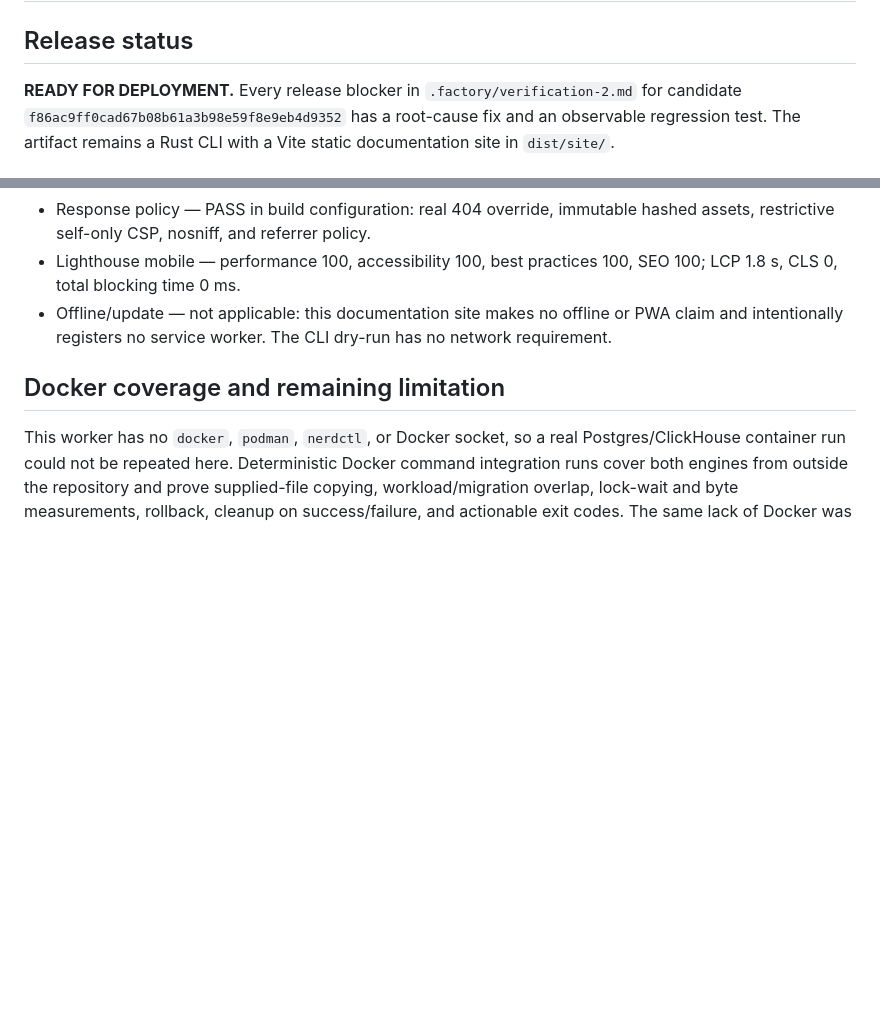
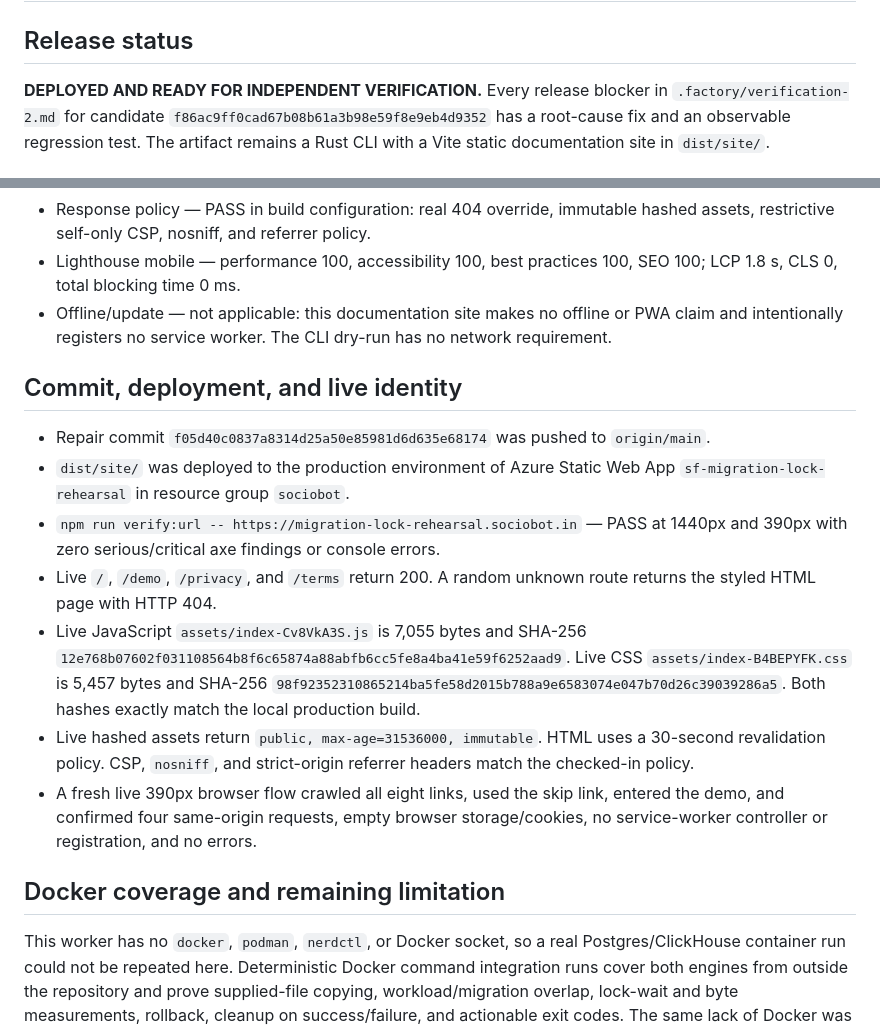
Before and after one commit to B-Divyesh/sf-migration-lock-rehearsal, a Markdown page: .factory/handoff.md, 2 parts joined by grey strips. GitHub-like rendering; blank space fills up the shorter version.

Commit message:
docs: record repair deployment evidence

```diff
--- a/.factory/handoff.md
+++ b/.factory/handoff.md
@@ -2,7 +2,7 @@
 
 ## Release status
 
-**READY FOR DEPLOYMENT.** Every release blocker in
+**DEPLOYED AND READY FOR INDEPENDENT VERIFICATION.** Every release blocker in
 `.factory/verification-2.md` for candidate
 `f86ac9ff0cad67b08b61a3b98e59f8e9eb4d9352` has a root-cause fix and an
 observable regression test. The artifact remains a Rust CLI with a Vite static
@@ -72,6 +72,28 @@ Run on 2026-08-28 UTC from `/work/repo`:
   PWA claim and intentionally registers no service worker. The CLI dry-run has
   no network requirement.
 
+## Commit, deployment, and live identity
+
+- Repair commit `f05d40c0837a8314d25a50e85981d6d635e68174` was pushed to
+  `origin/main`.
+- `dist/site/` was deployed to the production environment of Azure Static Web
+  App `sf-migration-lock-rehearsal` in resource group `sociobot`.
+- `npm run verify:url -- https://migration-lock-rehearsal.sociobot.in` — PASS
+  at 1440px and 390px with zero serious/critical axe findings or console errors.
+- Live `/`, `/demo`, `/privacy`, and `/terms` return 200. A random unknown route
+  returns the styled HTML page with HTTP 404.
+- Live JavaScript `assets/index-Cv8VkA3S.js` is 7,055 bytes and SHA-256
+  `12e768b07602f031108564b8f6c65874a88abfb6cc5fe8a4ba41e59f6252aad9`.
+  Live CSS `assets/index-B4BEPYFK.css` is 5,457 bytes and SHA-256
+  `98f92352310865214ba5fe58d2015b788a9e6583074e047b70d26c39039286a5`.
+  Both hashes exactly match the local production build.
+- Live hashed assets return `public, max-age=31536000, immutable`. HTML uses a
+  30-second revalidation policy. CSP, `nosniff`, and strict-origin referrer
+  headers match the checked-in policy.
+- A fresh live 390px browser flow crawled all eight links, used the skip link,
+  entered the demo, and confirmed four same-origin requests, empty browser
+  storage/cookies, no service-worker controller or registration, and no errors.
+
 ## Docker coverage and remaining limitation
 
 This worker has no `docker`, `podman`, `nerdctl`, or Docker socket, so a real
```
